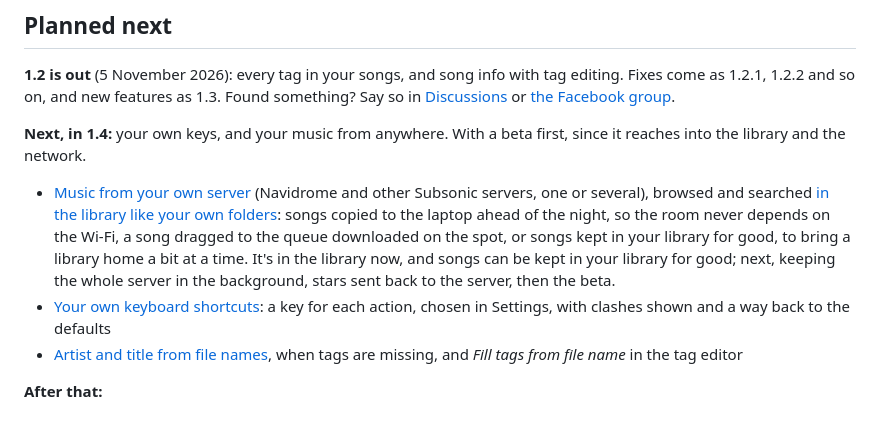
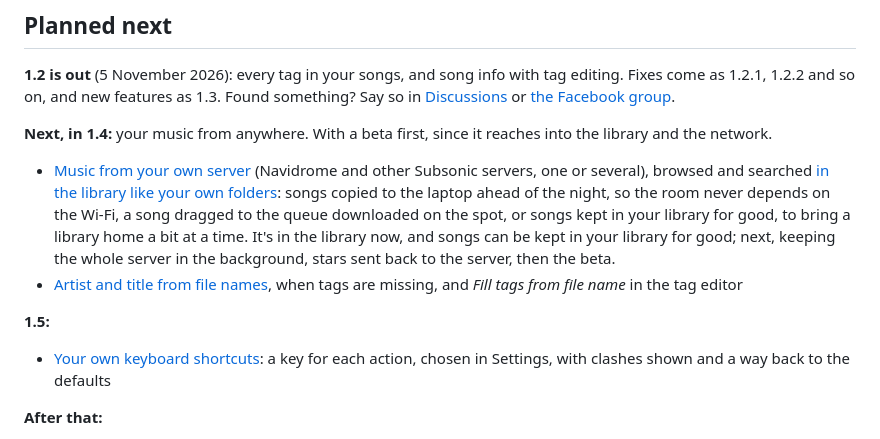
Before and after one commit to GemZombie/GZJam, a Markdown page: ROADMAP.md, the part around the change. GitHub-like rendering.

Commit message:
Roadmap: own keyboard shortcuts (#135) move to 1.5

```diff
--- a/ROADMAP.md
+++ b/ROADMAP.md
@@ -164,7 +164,7 @@ come as 1.2.1, 1.2.2 and so on, and new features as 1.3. Found something? Say so
 [Discussions](https://github.com/GemZombie/GZJam/discussions) or
 [the Facebook group](https://www.facebook.com/groups/2178840716051629/).
 
-**Next, in 1.4:** your own keys, and your music from anywhere. With a beta first, since it
+**Next, in 1.4:** your music from anywhere. With a beta first, since it
 reaches into the library and the network.
 - [Music from your own server](https://github.com/GemZombie/GZJam/issues/184) (Navidrome and
   other Subsonic servers, one or several), browsed and searched
@@ -173,10 +173,12 @@ reaches into the library and the network.
   to the queue downloaded on the spot, or songs kept in your library for good, to bring a library
   home a bit at a time. It's in the library now, and songs can be kept in your library for good;
   next, keeping the whole server in the background, stars sent back to the server, then the beta.
+- [Artist and title from file names](https://github.com/GemZombie/GZJam/issues/273), when tags are
+  missing, and *Fill tags from file name* in the tag editor
+
+**1.5:**
 - [Your own keyboard shortcuts](https://github.com/GemZombie/GZJam/issues/135): a key for each
   action, chosen in Settings, with clashes shown and a way back to the defaults
-- [Artist and title from file names](https://github.com/GemZombie/GZJam/issues/273), when tags are
-  missing, and *Fill tags from file name* in the tag editor
 
 **After that:**
 - [Group different versions of the same song](https://github.com/GemZombie/GZJam/issues/9), to
```
